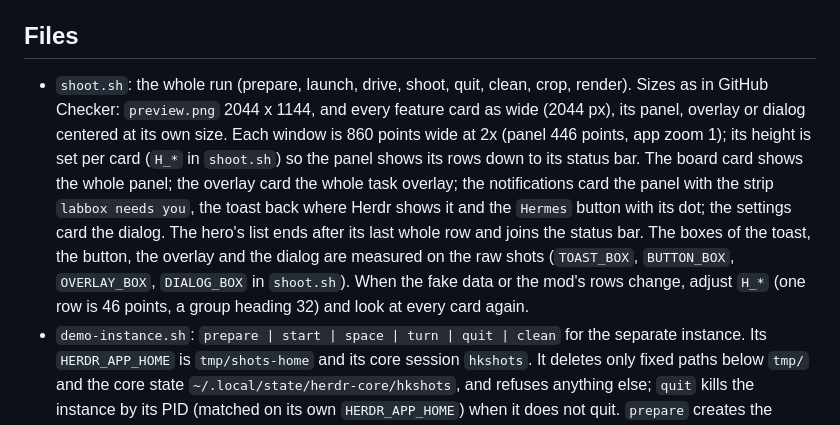
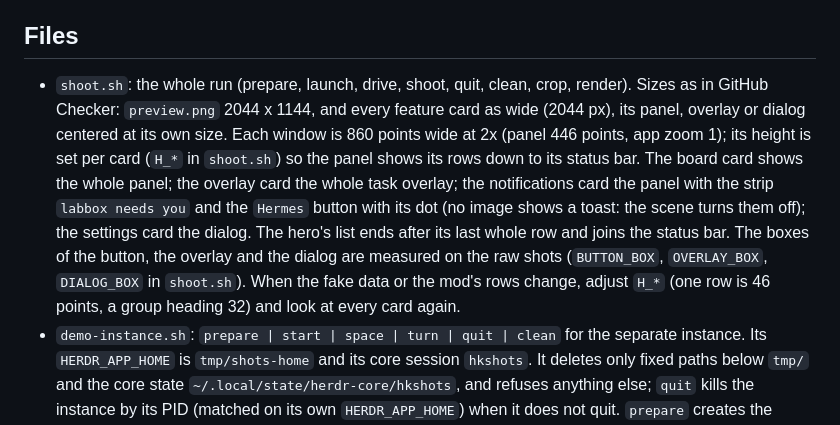
Before and after one commit to Srv-02/herdr-hermeskanban, a Markdown page: scripts/screenshots/README.md, the part around the change. Rendered like a GitHub page.

```diff
--- a/scripts/screenshots/README.md
+++ b/scripts/screenshots/README.md
@@ -16,7 +16,7 @@ What it never does: touch your own Herdr or its installed mod, reach a machine,
 
 ## Files
 
-- `shoot.sh`: the whole run (prepare, launch, drive, shoot, quit, clean, crop, render). Sizes as in GitHub Checker: `preview.png` 2044 x 1144, and every feature card as wide (2044 px), its panel, overlay or dialog centered at its own size. Each window is 860 points wide at 2x (panel 446 points, app zoom 1); its height is set per card (`H_*` in `shoot.sh`) so the panel shows its rows down to its status bar. The board card shows the whole panel; the overlay card the whole task overlay; the notifications card the panel with the strip `labbox needs you`, the toast back where Herdr shows it and the `Hermes` button with its dot; the settings card the dialog. The hero's list ends after its last whole row and joins the status bar. The boxes of the toast, the button, the overlay and the dialog are measured on the raw shots (`TOAST_BOX`, `BUTTON_BOX`, `OVERLAY_BOX`, `DIALOG_BOX` in `shoot.sh`). When the fake data or the mod's rows change, adjust `H_*` (one row is 46 points, a group heading 32) and look at every card again.
+- `shoot.sh`: the whole run (prepare, launch, drive, shoot, quit, clean, crop, render). Sizes as in GitHub Checker: `preview.png` 2044 x 1144, and every feature card as wide (2044 px), its panel, overlay or dialog centered at its own size. Each window is 860 points wide at 2x (panel 446 points, app zoom 1); its height is set per card (`H_*` in `shoot.sh`) so the panel shows its rows down to its status bar. The board card shows the whole panel; the overlay card the whole task overlay; the notifications card the panel with the strip `labbox needs you` and the `Hermes` button with its dot (no image shows a toast: the scene turns them off); the settings card the dialog. The hero's list ends after its last whole row and joins the status bar. The boxes of the button, the overlay and the dialog are measured on the raw shots (`BUTTON_BOX`, `OVERLAY_BOX`, `DIALOG_BOX` in `shoot.sh`). When the fake data or the mod's rows change, adjust `H_*` (one row is 46 points, a group heading 32) and look at every card again.
 - `demo-instance.sh`: `prepare | start | space | turn | quit | clean` for the separate instance. Its `HERDR_APP_HOME` is `tmp/shots-home` and its core session `hkshots`. It deletes only fixed paths below `tmp/` and the core state `~/.local/state/herdr-core/hkshots`, and refuses anything else; `quit` kills the instance by its PID (matched on its own `HERDR_APP_HOME`) when it does not quit. `prepare` creates the demo folders below `tmp/shots-spaces`, copies the mod of this checkout, patches that copy with `demo-hook.mjs`, and writes a layout with the panel shown and the `Hermes` button in the tab bar. It also marks the welcome screen and the what's-new window as done, so no popup needs a click, and the update check as done today (up to date; `DEMO_UPDATE=1` makes a release 1.1.0 available, for the gold gear and box, never for the README). `DEMO_SCENE` picks the fake board (`board`, `overlay`, `notifications`); `turn` makes a task on `labbox` need input.
 - `demo-hook.mjs`: patches the instance's copy of the mod (never `mods/hermes-kanban`, never your installed mod): every `exec` the mod runs on a machine goes to `demo/hermes.mjs`, run on this computer; the spaces named `devbox` and `labbox` count as those machines, with Hermes in their terminals; the update check asks GitHub nothing. It stops loudly when an anchor in the mod has moved; `test/screenshot-hook.test.js` applies it to the current mod on every `npm test`, checks that the fake answers every call the mod makes, and that the shipped mod has no trace of it.
 - `demo/hermes.mjs`: the fake Hermes. It answers the Kanban API (`/board`, `/workflow`, `/orchestration`, `/diagnostics`, `/tasks/<id>`, `/api/status`), the stamp, the probe, the access scripts and the gateway restart, with made-up tasks such as `Draft release notes for v2.4` for the agents `writer`, `coder` and `research`, with times relative to now. Writes such as a move, a comment or a new task answer as Hermes does and change nothing.
```
Also changed, not shown: README.md (+1 -1 lines), screenshots/notifications.png, 3 other files.
